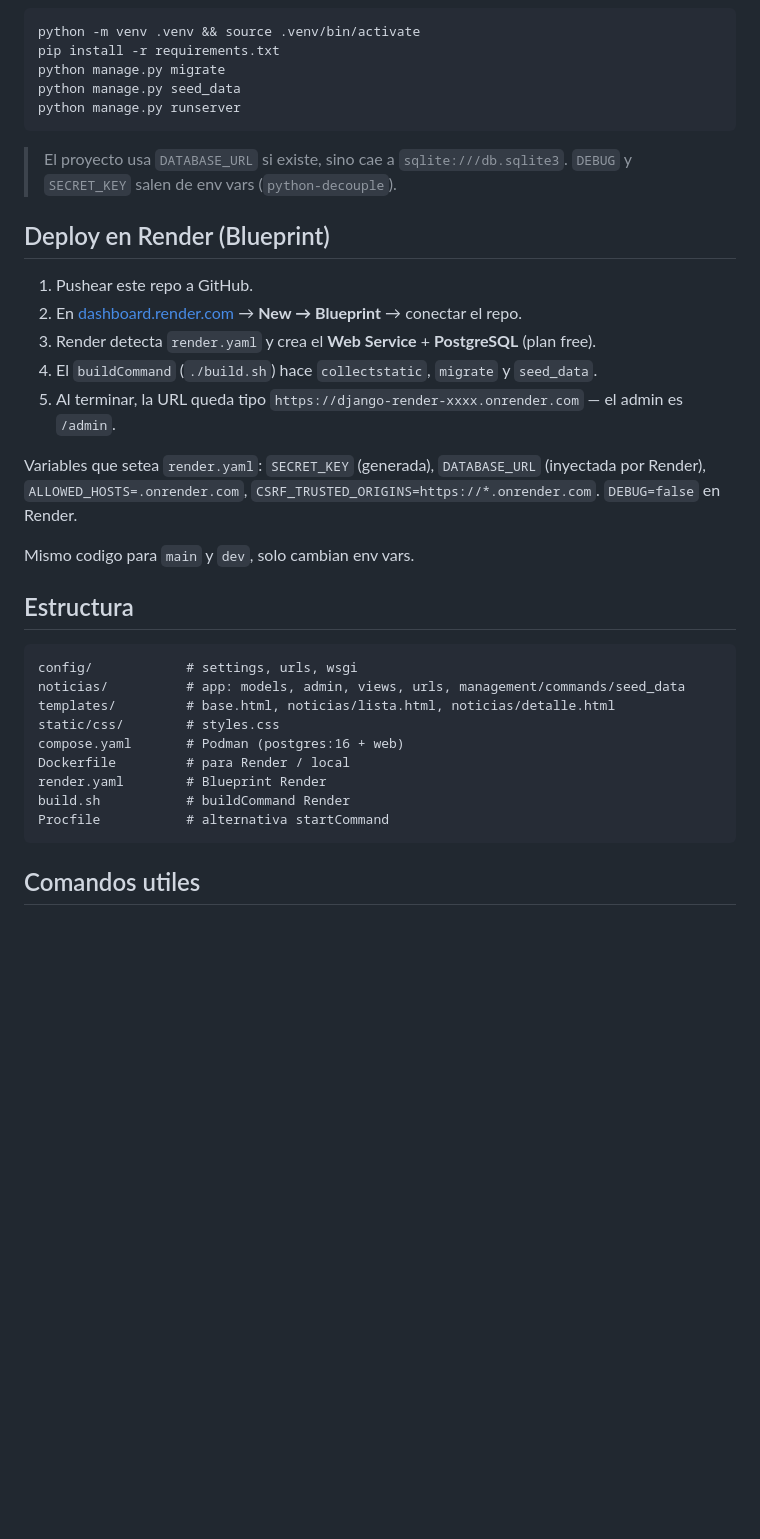
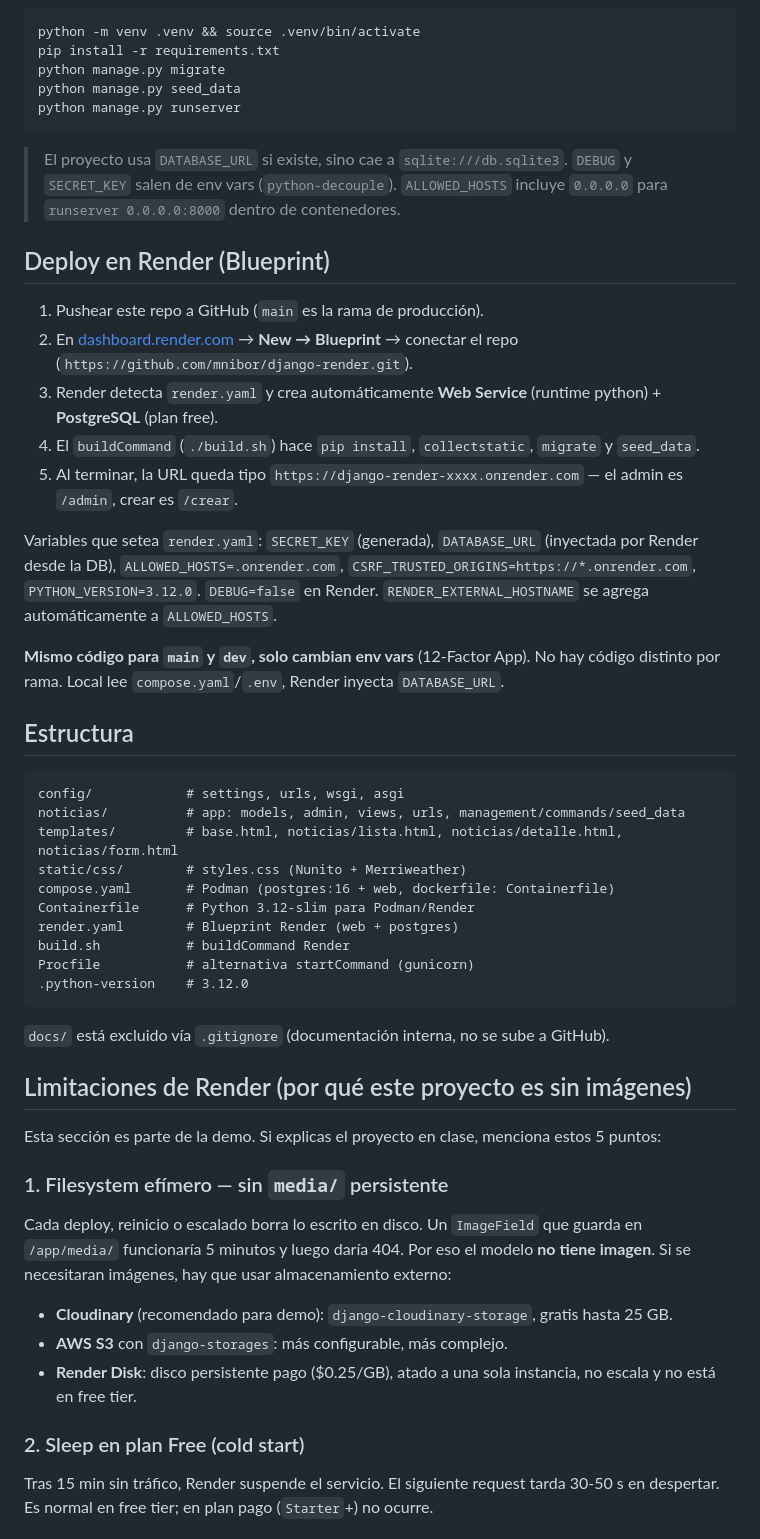
Before and after one commit to mnibor/django-render, a Markdown page: README.md, the part around one of its changes. Drawn GitHub-style; blank space fills up the shorter version.

````diff
--- a/README.md
+++ b/README.md
@@ -58,32 +70,47 @@ python manage.py seed_data
 python manage.py runserver
 ```
 
-> El proyecto usa `DATABASE_URL` si existe, sino cae a `sqlite:///db.sqlite3`. `DEBUG` y `SECRET_KEY` salen de env vars (`python-decouple`).
+> El proyecto usa `DATABASE_URL` si existe, sino cae a `sqlite:///db.sqlite3`. `DEBUG` y `SECRET_KEY` salen de env vars (`python-decouple`). `ALLOWED_HOSTS` incluye `0.0.0.0` para `runserver 0.0.0.0:8000` dentro de contenedores.
 
 ## Deploy en Render (Blueprint)
 
-1. Pushear este repo a GitHub.
-2. En [dashboard.render.com](https://dashboard.render.com) → **New → Blueprint** → conectar el repo.
-3. Render detecta `render.yaml` y crea el **Web Service** + **PostgreSQL** (plan free).
-4. El `buildCommand` (`./build.sh`) hace `collectstatic`, `migrate` y `seed_data`.
-5. Al terminar, la URL queda tipo `https://django-render-xxxx.onrender.com` — el admin es `/admin`.
+1. Pushear este repo a GitHub (`main` es la rama de producción).
+2. En [dashboard.render.com](https://dashboard.render.com) → **New → Blueprint** → conectar el repo (`https://github.com/mnibor/django-render.git`).
+3. Render detecta `render.yaml` y crea automáticamente **Web Service** (runtime python) + **PostgreSQL** (plan free).
+4. El `buildCommand` (`./build.sh`) hace `pip install`, `collectstatic`, `migrate` y `seed_data`.
+5. Al terminar, la URL queda tipo `https://django-render-xxxx.onrender.com` — el admin es `/admin`, crear es `/crear`.
 
-Variables que setea `render.yaml`: `SECRET_KEY` (generada), `DATABASE_URL` (inyectada por Render), `ALLOWED_HOSTS=.onrender.com`, `CSRF_TRUSTED_ORIGINS=https://*.onrender.com`. `DEBUG=false` en Render.
+Variables que setea `render.yaml`: `SECRET_KEY` (generada), `DATABASE_URL` (inyectada por Render desde la DB), `ALLOWED_HOSTS=.onrender.com`, `CSRF_TRUSTED_ORIGINS=https://*.onrender.com`, `PYTHON_VERSION=3.12.0`. `DEBUG=false` en Render. `RENDER_EXTERNAL_HOSTNAME` se agrega automáticamente a `ALLOWED_HOSTS`.
 
-Mismo codigo para `main` y `dev`, solo cambian env vars.
+**Mismo código para `main` y `dev`, solo cambian env vars** (12-Factor App). No hay código distinto por rama. Local lee `compose.yaml`/`.env`, Render inyecta `DATABASE_URL`.
 
 ## Estructura
 
 ```
-config/            # settings, urls, wsgi
+config/            # settings, urls, wsgi, asgi
 noticias/          # app: models, admin, views, urls, management/commands/seed_data
-templates/         # base.html, noticias/lista.html, noticias/detalle.html
-static/css/        # styles.css
-compose.yaml       # Podman (postgres:16 + web)
-Dockerfile         # para Render / local
-render.yaml        # Blueprint Render
+templates/         # base.html, noticias/lista.html, noticias/detalle.html, noticias/form.html
+static/css/        # styles.css (Nunito + Merriweather)
+compose.yaml       # Podman (postgres:16 + web, dockerfile: Containerfile)
+Containerfile      # Python 3.12-slim para Podman/Render
+render.yaml        # Blueprint Render (web + postgres)
 build.sh           # buildCommand Render
-Procfile           # alternativa startCommand
+Procfile           # alternativa startCommand (gunicorn)
+.python-version    # 3.12.0
 ```
 
-## Comandos utiles
+`docs/` está excluido vía `.gitignore` (documentación interna, no se sube a GitHub).
+
+## Limitaciones de Render (por qué este proyecto es sin imágenes)
+
+Esta sección es parte de la demo. Si explicas el proyecto en clase, menciona estos 5 puntos:
+
+### 1. Filesystem efímero — sin `media/` persistente
+Cada deploy, reinicio o escalado borra lo escrito en disco. Un `ImageField` que guarda en `/app/media/` funcionaría 5 minutos y luego daría 404. Por eso el modelo **no tiene imagen**. Si se necesitaran imágenes, hay que usar almacenamiento externo:
+- **Cloudinary** (recomendado para demo): `django-cloudinary-storage`, gratis hasta 25 GB.
+- **AWS S3** con `django-storages`: más configurable, más complejo.
+- **Render Disk**: disco persistente pago ($0.25/GB), atado a una sola instancia, no escala y no está en free tier.
+
+### 2. Sleep en plan Free (cold start)
+Tras 15 min sin tráfico, Render suspende el servicio. El siguiente request tarda 30-50 s en despertar. Es normal en free tier; en plan pago (`Starter`+) no ocurre.
+
````
Also changed, not shown: other parts of README.md (+49 -25 lines).
